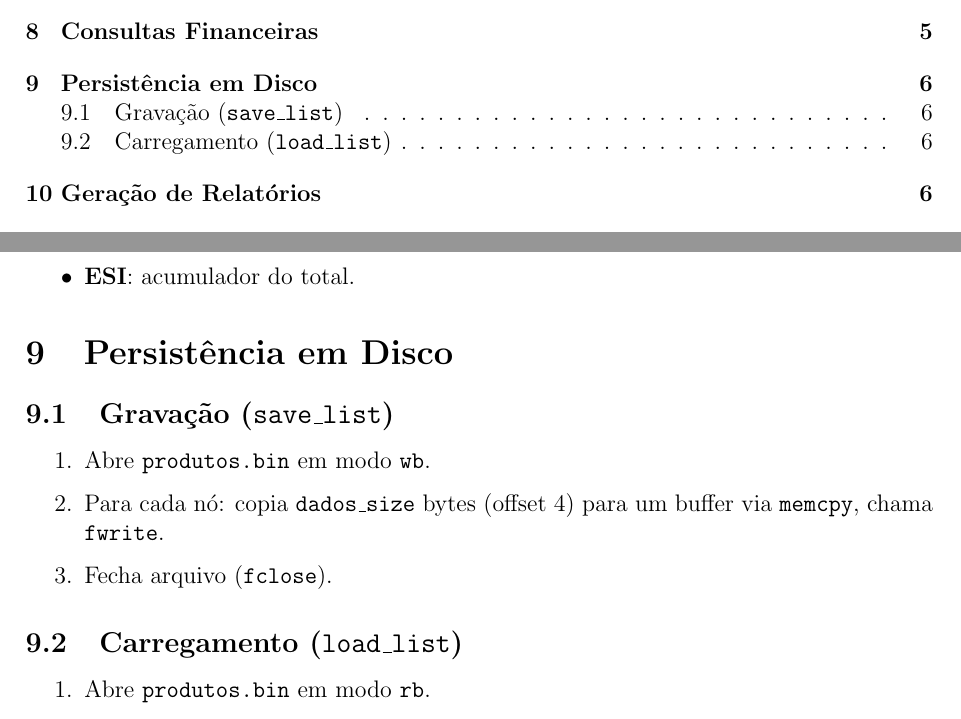
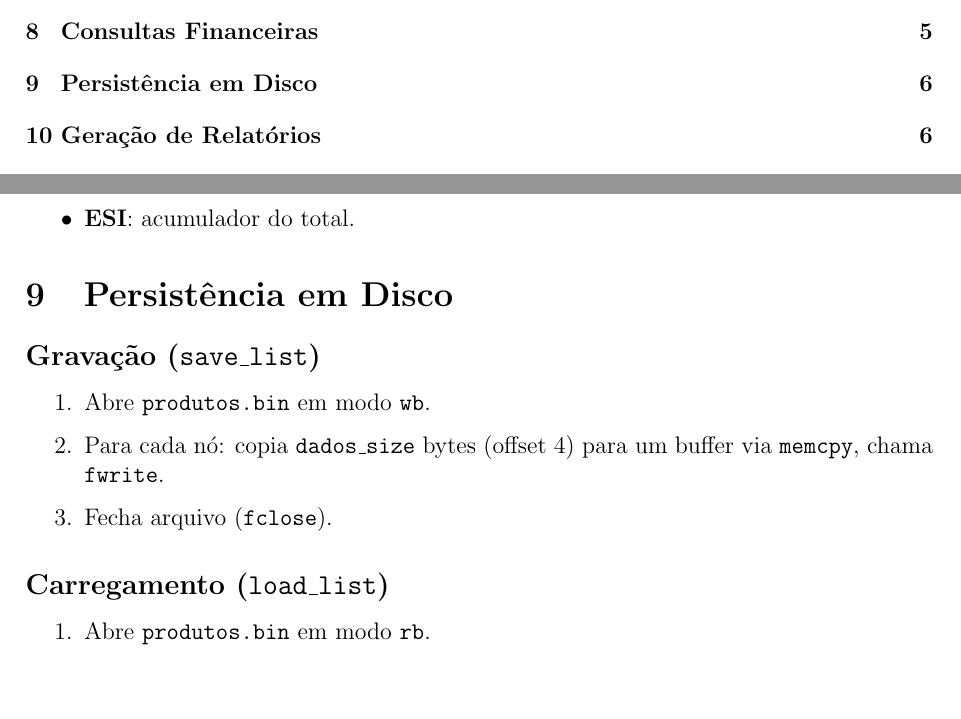
Before and after one commit to Yoshifg/mercado-assembly, a LaTeX document (pdf/main.tex): two parts of pages 2 and 7 of 8, joined at a grey line, cut so that both start at the same text, the shorter picture padded with empty space. Compiled offline with pdfLaTeX.

Commit message:
Corrigindo pdf

```diff
--- a/pdf/main.tex
+++ b/pdf/main.tex
@@ -188,14 +188,14 @@ Apresenta um submenu para o usuário escolher entre:
 \end{itemize}
 
 \section{Persistência em Disco}
-\subsection{Gravação (\texttt{save\_list})}
+\subsection*{Gravação (\texttt{save\_list})}
 \begin{enumerate}
   \item Abre \texttt{produtos.bin} em modo \texttt{wb}.
   \item Para cada nó: copia \texttt{dados\_size} bytes (offset 4) para um buffer via \texttt{memcpy}, chama \texttt{fwrite}.
   \item Fecha arquivo (\texttt{fclose}).
 \end{enumerate}
 
-\subsection{Carregamento (\texttt{load\_list})}
+\subsection*{Carregamento (\texttt{load\_list})}
 \begin{enumerate}
   \item Abre \texttt{produtos.bin} em modo \texttt{rb}.
   \item Enquanto \texttt{fread} retornar \texttt{dados\_size}: aloca nó (\texttt{malloc}), copia buffer para \texttt{novo+4}, chama \texttt{insert\_sorted}.
```
Also changed, not shown: pdf/main.pdf.
